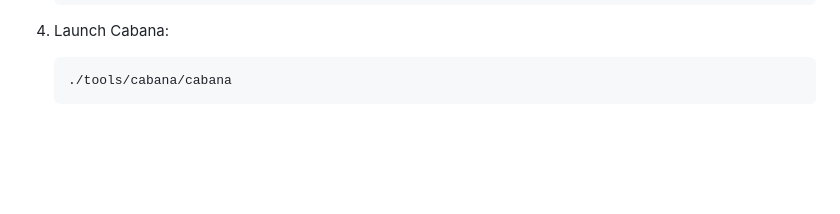
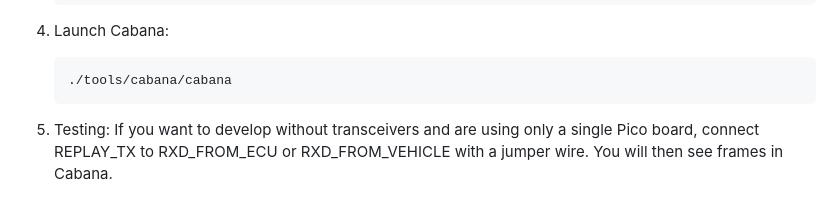
Before and after one commit to dynm/pico-flexray, a Markdown page: README.md, the part around the change. Rendered like a GitHub page; blank space fills up the shorter version.

Commit message:
Update README.md to include testing instructions for single Pico board setup

````diff
--- a/README.md
+++ b/README.md
@@ -110,3 +110,8 @@ To visualize FlexRay data using Cabana:
    ```bash
    ./tools/cabana/cabana
    ```
+
+5. Testing:
+   If you want to develop without transceivers and are using only a single Pico board,
+   connect REPLAY_TX to RXD_FROM_ECU or RXD_FROM_VEHICLE with a jumper wire.
+   You will then see frames in Cabana.
````
